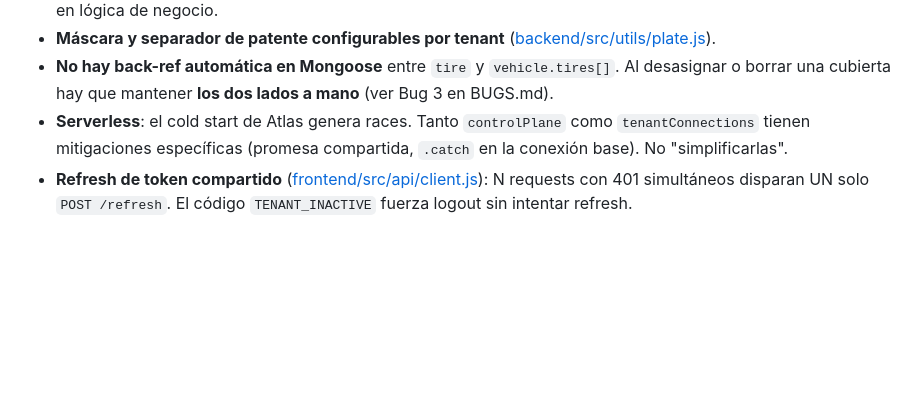
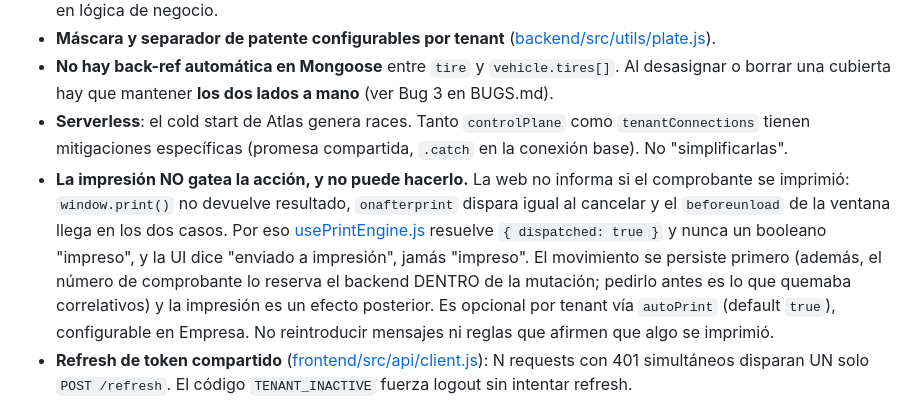
Before and after one commit to Lunatico0/controlCubiertas, a Markdown page: CLAUDE.md, the part around the change. GitHub-like rendering; blank space fills up the shorter version.

Commit message:
chore: bump submodulos (impresion opcional por tenant y mensajes honestos)

```diff
--- a/CLAUDE.md
+++ b/CLAUDE.md
@@ -84,6 +84,7 @@ Variables opcionales del backend (seguridad HTTP):
 - **Máscara y separador de patente configurables por tenant** ([backend/src/utils/plate.js](backend/src/utils/plate.js)).
 - **No hay back-ref automática en Mongoose** entre `tire` y `vehicle.tires[]`. Al desasignar o borrar una cubierta hay que mantener **los dos lados a mano** (ver Bug 3 en BUGS.md).
 - **Serverless**: el cold start de Atlas genera races. Tanto `controlPlane` como `tenantConnections` tienen mitigaciones específicas (promesa compartida, `.catch` en la conexión base). No "simplificarlas".
+- **La impresión NO gatea la acción, y no puede hacerlo.** La web no informa si el comprobante se imprimió: `window.print()` no devuelve resultado, `onafterprint` dispara igual al cancelar y el `beforeunload` de la ventana llega en los dos casos. Por eso [usePrintEngine.js](frontend/src/hooks/usePrintEngine.js) resuelve `{ dispatched: true }` y nunca un booleano "impreso", y la UI dice "enviado a impresión", jamás "impreso". El movimiento se persiste primero (además, el número de comprobante lo reserva el backend DENTRO de la mutación; pedirlo antes es lo que quemaba correlativos) y la impresión es un efecto posterior. Es opcional por tenant vía `autoPrint` (default `true`), configurable en Empresa. No reintroducir mensajes ni reglas que afirmen que algo se imprimió.
 - **Refresh de token compartido** ([frontend/src/api/client.js](frontend/src/api/client.js)): N requests con 401 simultáneos disparan UN solo `POST /refresh`. El código `TENANT_INACTIVE` fuerza logout sin intentar refresh.
 
 ## 7. Trampas conocidas
```
